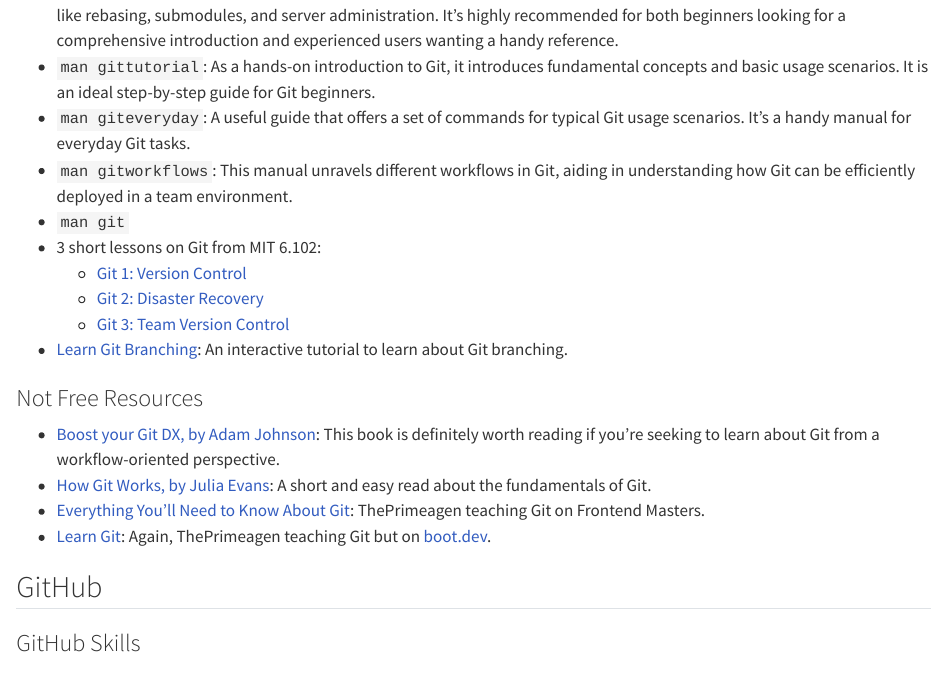
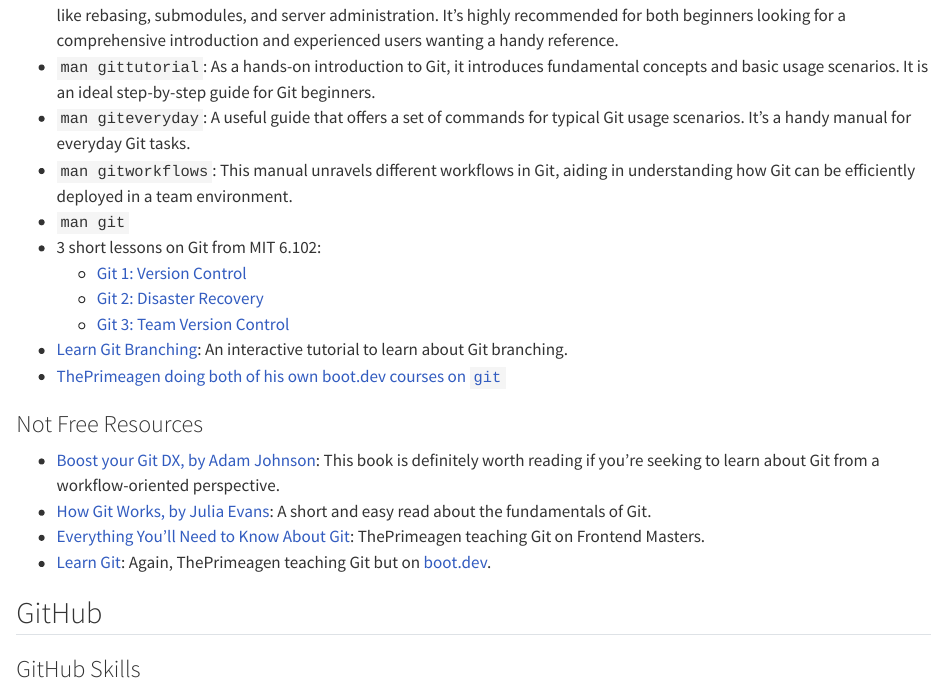
Before and after one commit to sderev/sderev.com, a Quarto document (zettel/91/index.qmd): the page in a window 1100 px wide, from 430 px down. Rendered offline with R 4.5, knitr and Pandoc in place of Quarto, with nearby package versions.

Commit message:
Update Zettel#91

```diff
--- a/zettel/91/index.qmd
+++ b/zettel/91/index.qmd
@@ -3,7 +3,7 @@
 subtitle: "Zettel#91"
 id: "91"
 date: 2023-05-27
-date-modified: 2024-06-17
+date-modified: 2025-02-19
 date-format: iso
 categories: [zettelkasten]
 spotlight: "⭐"
@@ -25,6 +25,7 @@
   * [Git 2: Disaster Recovery](https://web.mit.edu/6.102/www/sp23/tools/git-2-disaster-recovery/)
   * [Git 3: Team Version Control](https://web.mit.edu/6.102/www/sp23/tools/git-3-team-version-control/)
 * [Learn Git Branching](https://learngitbranching.js.org/): An interactive tutorial to learn about Git branching.
+* [ThePrimeagen doing both of his own boot.dev courses on `git`](https://www.youtube.com/watch?v=rH3zE7VlIMs)
 
 ### Not Free Resources
 
```
